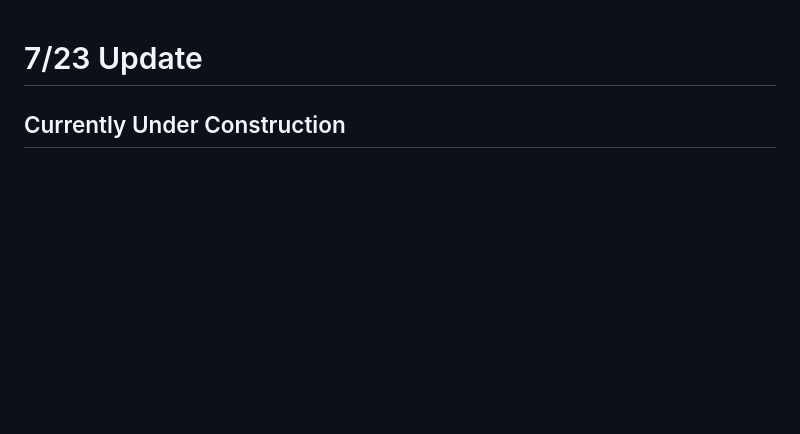
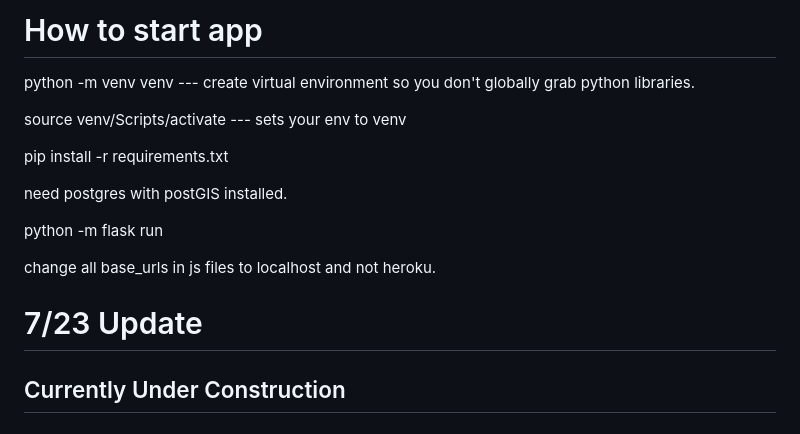
Before and after one commit to bluesh322/climber-carabiner, a Markdown page: README.md, the part around the change. Rendered like a GitHub page; blank space fills up the shorter version.

Commit message:
Added instructions for starting old python apps

```diff
--- a/README.md
+++ b/README.md
@@ -1,3 +1,17 @@
+# How to start app
+
+python -m venv venv --- create virtual environment so you don't globally grab python libraries.
+
+source venv/Scripts/activate --- sets your env to venv
+
+pip install -r requirements.txt
+
+need postgres with postGIS installed.
+
+python -m flask run
+
+change all base_urls in js files to localhost and not heroku.
+
 # 7/23 Update
 
 ## Currently Under Construction
```
